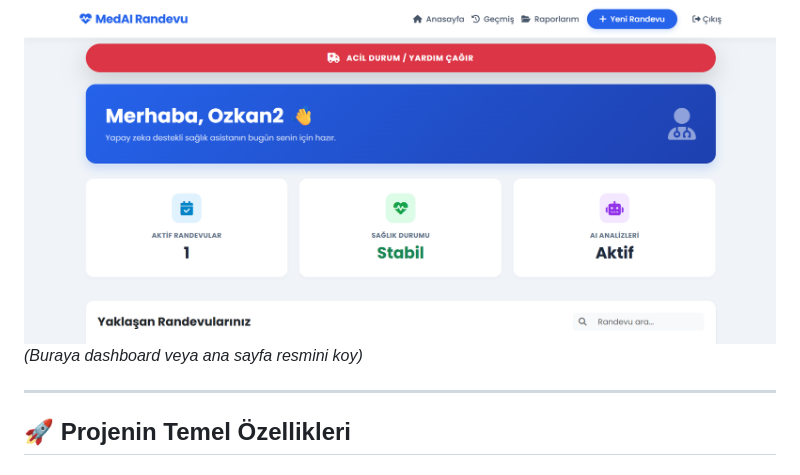
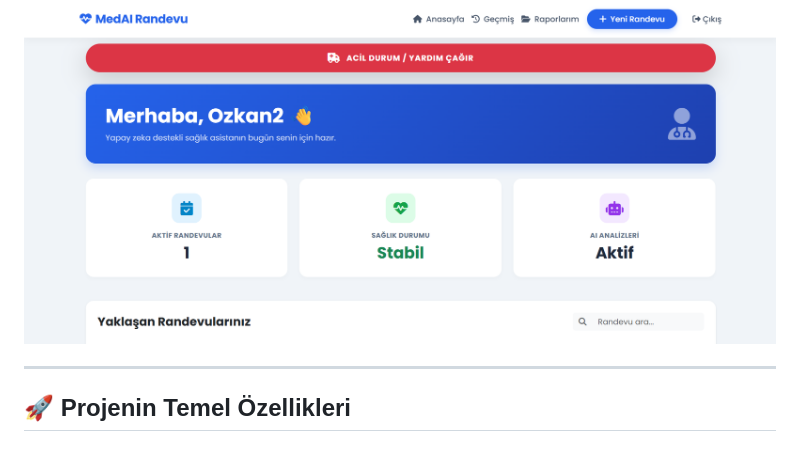
Before and after one commit to Ozkan-Simsek/HastaneRandevu, a Markdown page: README.md, the part around the change. Rendered like a GitHub page.

```diff
--- a/README.md
+++ b/README.md
@@ -3,7 +3,6 @@
 MedAI, Django altyapısı ile geliştirilmiş; doktor, hasta ve yöneticiler için özelleştirilmiş paneller sunan, **PDF reçete üretebilen** ve **Yapay Zeka (AI)** destekli özelliklere sahip kapsamlı bir hastane otomasyonudur.
 
 ![Ana Ekran](screenshots/Anasayfa.png)
-*(Buraya dashboard veya ana sayfa resmini koy)*
 
 ---
 
```
